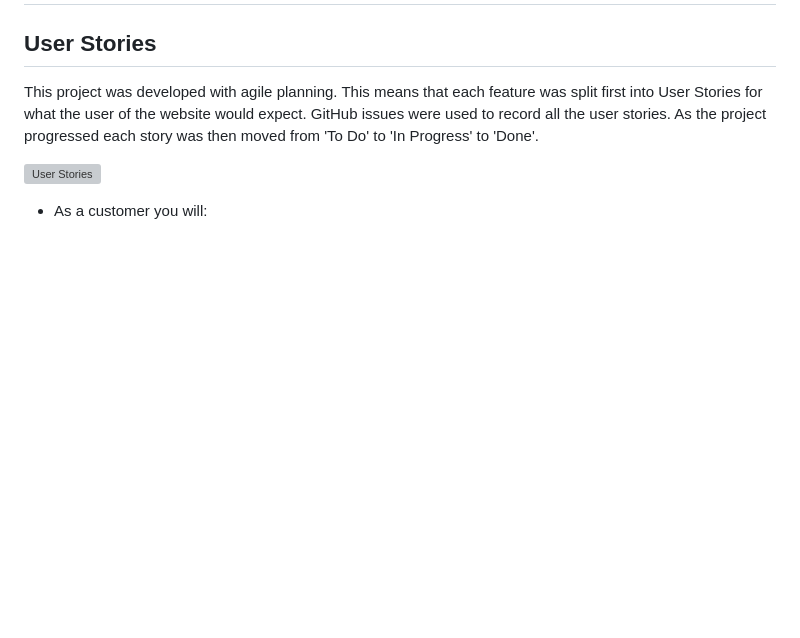
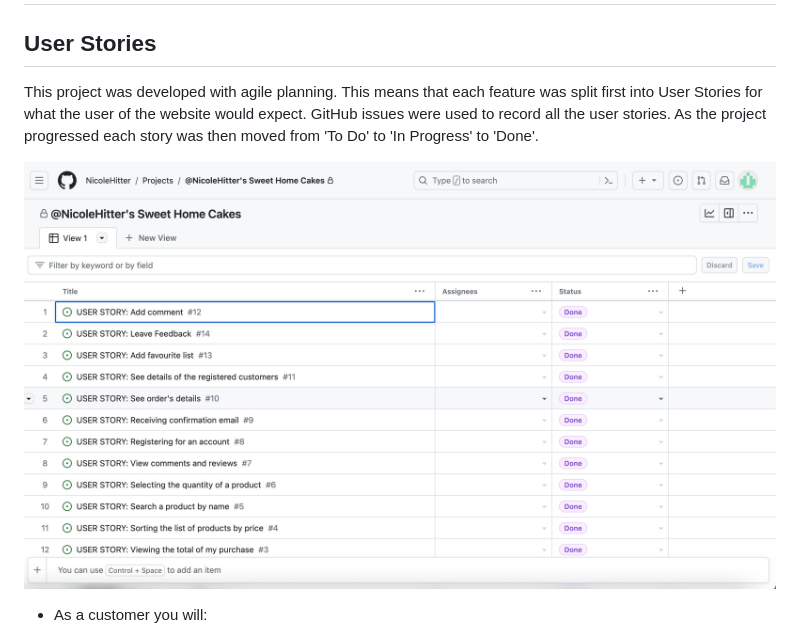
Before and after one commit to NicoleHitter/sweet-home-cakes, a Markdown page: README.md, the part around the change. Drawn GitHub-style; pictures changed too: static/doc/screenshots/userstories.jpeg (added); blank space fills up the shorter version; grey boxes are pictures that could not be loaded.

```diff
--- a/README.md
+++ b/README.md
@@ -44,7 +44,7 @@ This website has been created as the Fifth Milestone Project for Code Institute'
 ## User Stories
 This project was developed with agile planning. This means that each feature was split first into User Stories for what the user of the website would expect. GitHub issues were used to record all the user stories. As the project progressed each story was then moved from 'To Do' to 'In Progress' to 'Done'.
 
-![User Stories](static/doc/screenshots/UserStories.jpeg)
+![User Stories](static/doc/screenshots/userstories.jpeg)
 
 * As a customer you will:
   * Be able to create an account.
```
Also changed, not shown: 2 other files.
